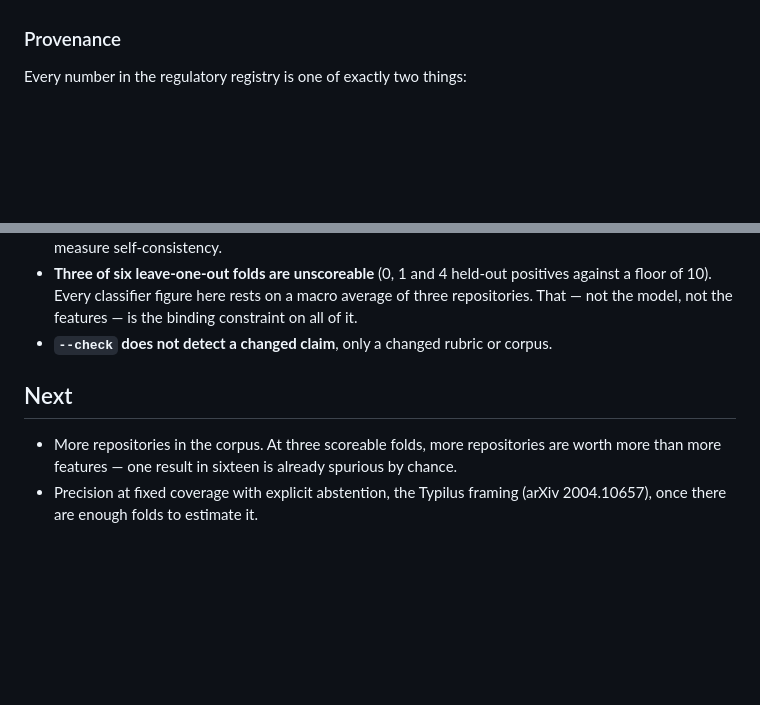
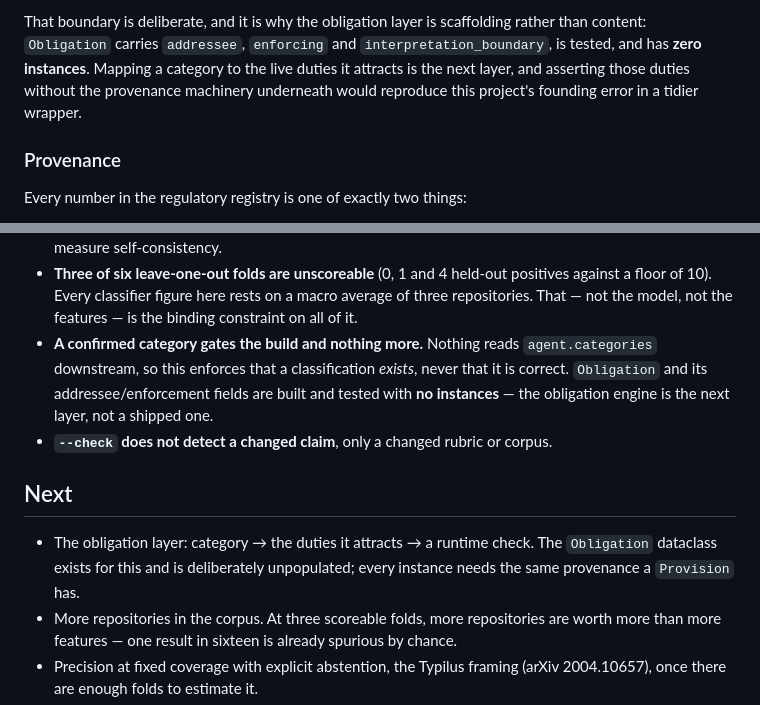
Before and after one commit to NaomiTitus/finagent-safeguard-sdk, a Markdown page: README.md, 2 parts joined by grey strips. GitHub-like rendering; blank space fills up the shorter version.

```diff
--- a/README.md
+++ b/README.md
@@ -104,3 +202,9 @@ misorders a queue, it cannot mislabel a function.
+That boundary is deliberate, and it is why the obligation layer is scaffolding
+rather than content: `Obligation` carries `addressee`, `enforcing` and
+`interpretation_boundary`, is tested, and has **zero instances**. Mapping a
+category to the live duties it attracts is the next layer, and asserting those
+duties without the provenance machinery underneath would reproduce this
+project's founding error in a tidier wrapper.
 
 ### Provenance
 
@@ -279,10 +383,18 @@ it claims to solve.
   positives against a floor of 10). Every classifier figure here rests on a
   macro average of three repositories. That — not the model, not the features —
   is the binding constraint on all of it.
+- **A confirmed category gates the build and nothing more.** Nothing reads
+  `agent.categories` downstream, so this enforces that a classification *exists*,
+  never that it is correct. `Obligation` and its addressee/enforcement fields are
+  built and tested with **no instances** — the obligation engine is the next
+  layer, not a shipped one.
 - **`--check` does not detect a changed claim**, only a changed rubric or corpus.
 
 ## Next
 
+- The obligation layer: category → the duties it attracts → a runtime check.
+  The `Obligation` dataclass exists for this and is deliberately unpopulated;
+  every instance needs the same provenance a `Provision` has.
 - More repositories in the corpus. At three scoreable folds, more
   repositories are worth more than more features — one result in sixteen is
   already spurious by chance.
```
Also changed, not shown: other parts of README.md (+98 -0 lines).
